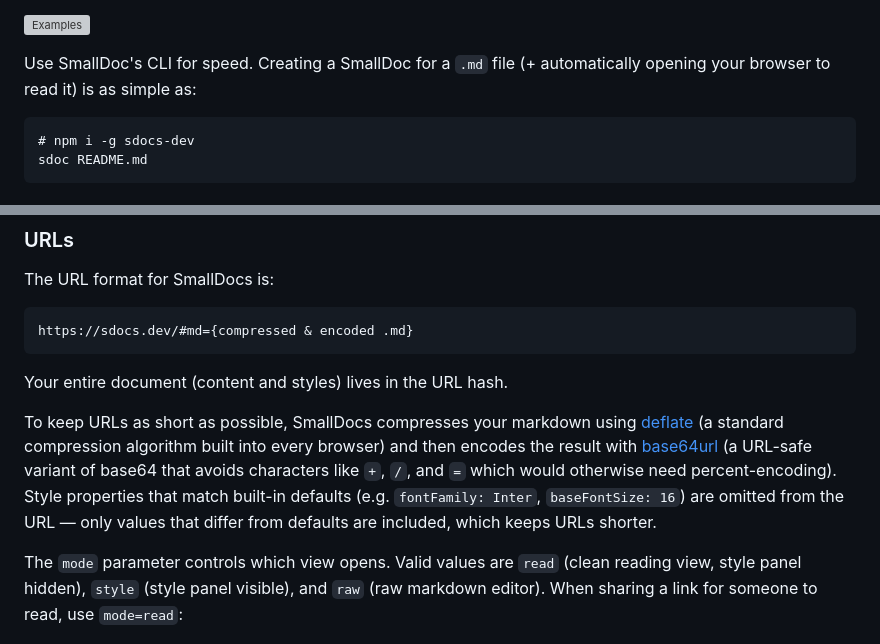
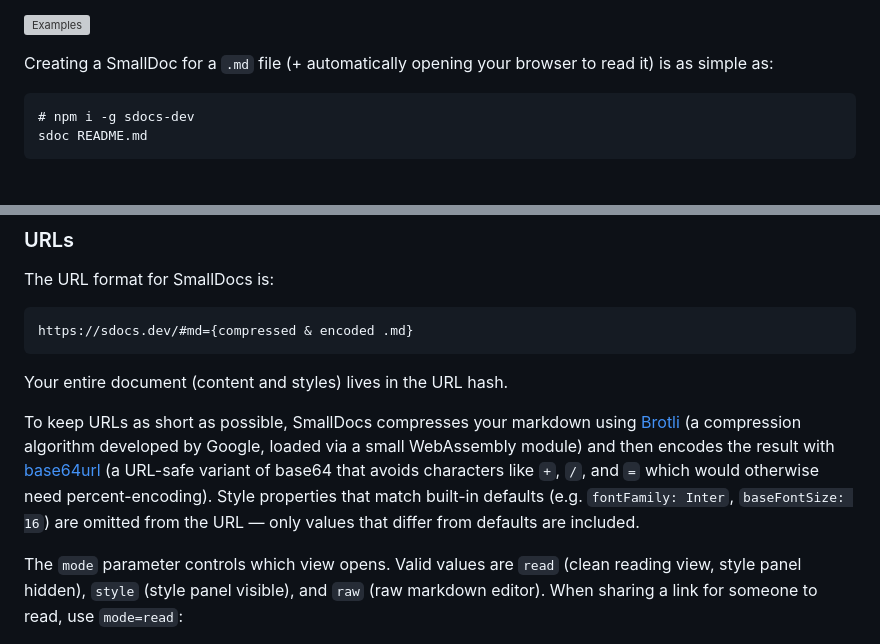
Before and after one commit to JoshInLisbon/SDocs, a Markdown page: public/default.md, 2 parts joined by grey strips. Rendered like a GitHub page; grey boxes are pictures that could not be loaded.

Commit message:
Update default.md: brotli compression docs + showcase link tweaks
Co-Authored-By: Claude Opus 4.6 (1M context) <noreply@anthropic.com>

````diff
--- a/public/default.md
+++ b/public/default.md
@@ -27,7 +27,7 @@ Reading a `.md` file in SmallDocs feels just like this (you're reading markdown
 
 ![Examples](https://sdocs.dev/public/images/examples.png)
 
-Use SmallDoc's CLI for speed. Creating a SmallDoc for a `.md` file (+ automatically opening your browser to read it) is as simple as:
+Creating a SmallDoc for a `.md` file (+ automatically opening your browser to read it) is as simple as:
 
 ```
 # npm i -g sdocs-dev
@@ -46,7 +46,7 @@ https://sdocs.dev/#md={compressed & encoded .md}
 
 Your entire document (content and styles) lives in the URL hash.
 
-To keep URLs as short as possible, SmallDocs compresses your markdown using [deflate](https://en.wikipedia.org/wiki/Deflate) (a standard compression algorithm built into every browser) and then encodes the result with [base64url](https://en.wikipedia.org/wiki/Base64#URL_applications) (a URL-safe variant of base64 that avoids characters like `+`, `/`, and `=` which would otherwise need percent-encoding). Style properties that match built-in defaults (e.g. `fontFamily: Inter`, `baseFontSize: 16`) are omitted from the URL — only values that differ from defaults are included, which keeps URLs shorter.
+To keep URLs as short as possible, SmallDocs compresses your markdown using [Brotli](https://en.wikipedia.org/wiki/Brotli) (a compression algorithm developed by Google, loaded via a small WebAssembly module) and then encodes the result with [base64url](https://en.wikipedia.org/wiki/Base64#URL_applications) (a URL-safe variant of base64 that avoids characters like `+`, `/`, and `=` which would otherwise need percent-encoding). Style properties that match built-in defaults (e.g. `fontFamily: Inter`, `baseFontSize: 16`) are omitted from the URL — only values that differ from defaults are included.
 
 The `mode` parameter controls which view opens. Valid values are `read` (clean reading view, style panel hidden), `style` (style panel visible), and `raw` (raw markdown editor). When sharing a link for someone to read, use `mode=read`:
 
````
Also changed, not shown: other parts of public/default.md (+1 -1 lines).
